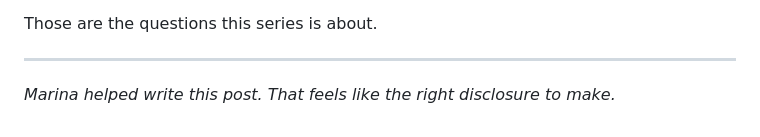
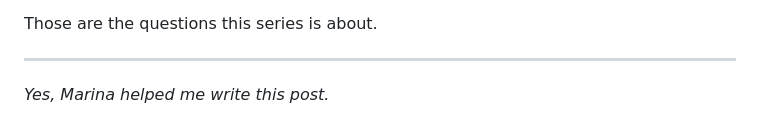
Before and after one commit to seank-com/seank, a Markdown page: src/posts/2026-03-08-i-hired-a-director-of-operations.md, the part around the change. Drawn GitHub-style.

Commit message:
Post 1: clean up disclosure line

```diff
--- a/src/posts/2026-03-08-i-hired-a-director-of-operations.md
+++ b/src/posts/2026-03-08-i-hired-a-director-of-operations.md
@@ -78,4 +78,4 @@ Those are the questions this series is about.
 
 ---
 
-*Marina helped write this post. That feels like the right disclosure to make.*
+*Yes, Marina helped me write this post.*
```
